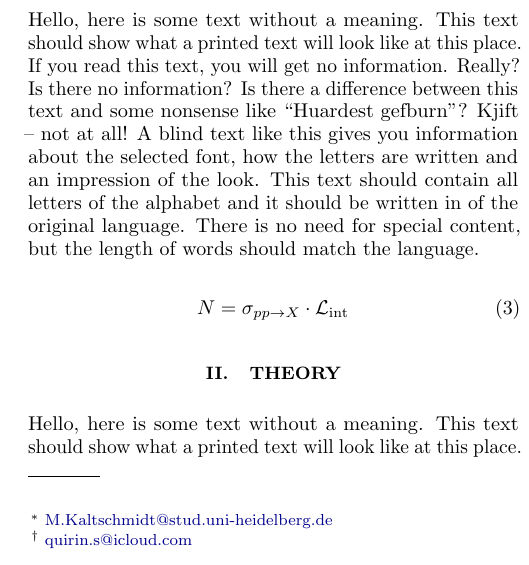
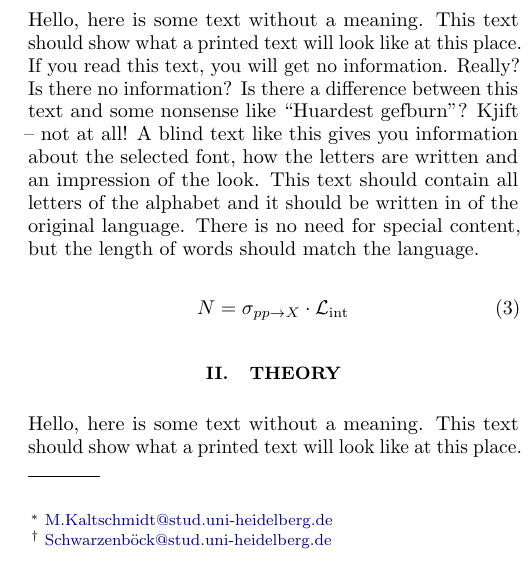
Before and after one commit to mathieukaltschmidt/FP-physics-lab-course, a LaTeX paper (F91 Z-boson at the LHC/Report /F91_report.tex): part of one column of page 1 of 2, cut so that both start at the same text. Compiled offline with pdfLaTeX.

Commit message:
updated mail address

```diff
--- a/F91 Z-boson at the LHC/Report /F91_report.tex
+++ b/F91 Z-boson at the LHC/Report /F91_report.tex
@@ -33,7 +33,7 @@
 \email{M.Kaltschmidt@stud.uni-heidelberg.de}
 \affiliation{Heidelberg University,  D-69117 Heidelberg, Germany}
 \author{Quirinus Schwarzenb\"ock}
-\email{quirin.s@icloud.com}
+\email{Schwarzenb\"ock@stud.uni-heidelberg.de}
 \affiliation{Heidelberg University,  D-69117 Heidelberg, Germany}
 
 \date[Carried out in the week of  ]{March 4$^{\text{th}}$, 2019}
```
Also changed, not shown: F91 Z-boson at the LHC/Report /F91_report.pdf.
